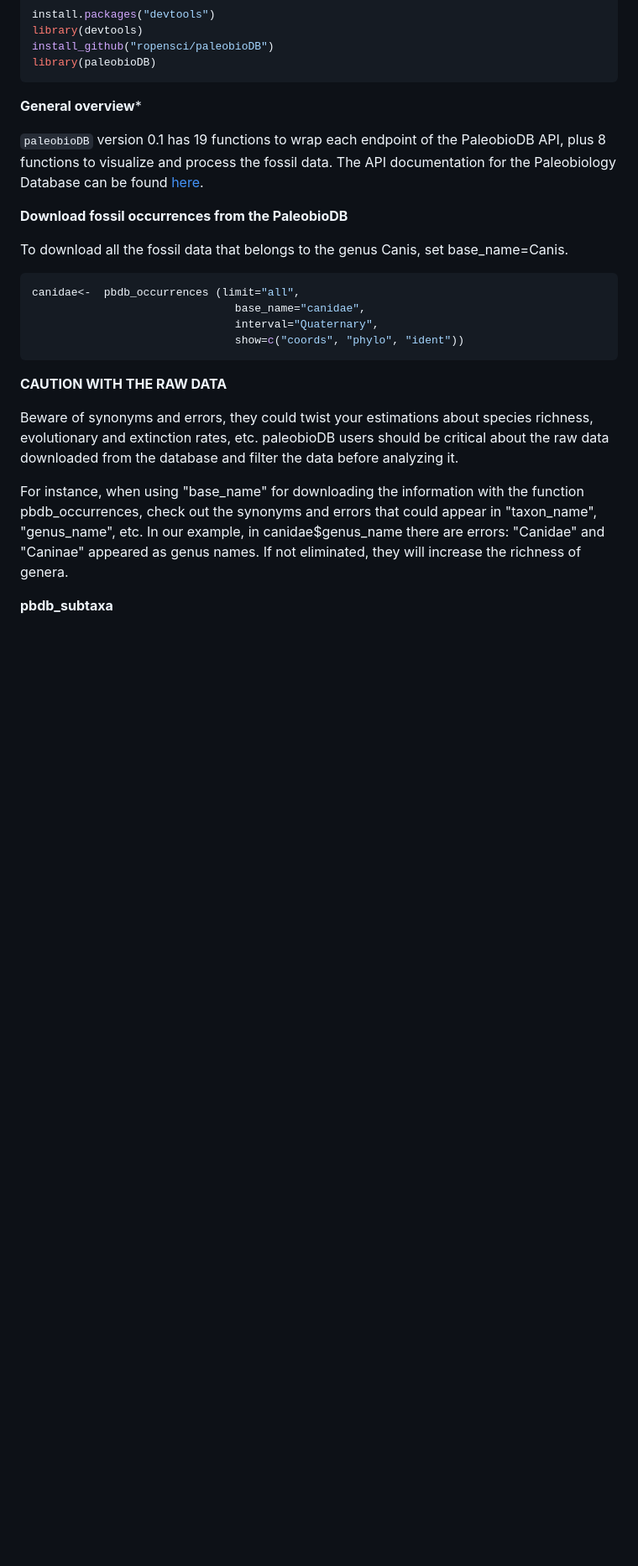
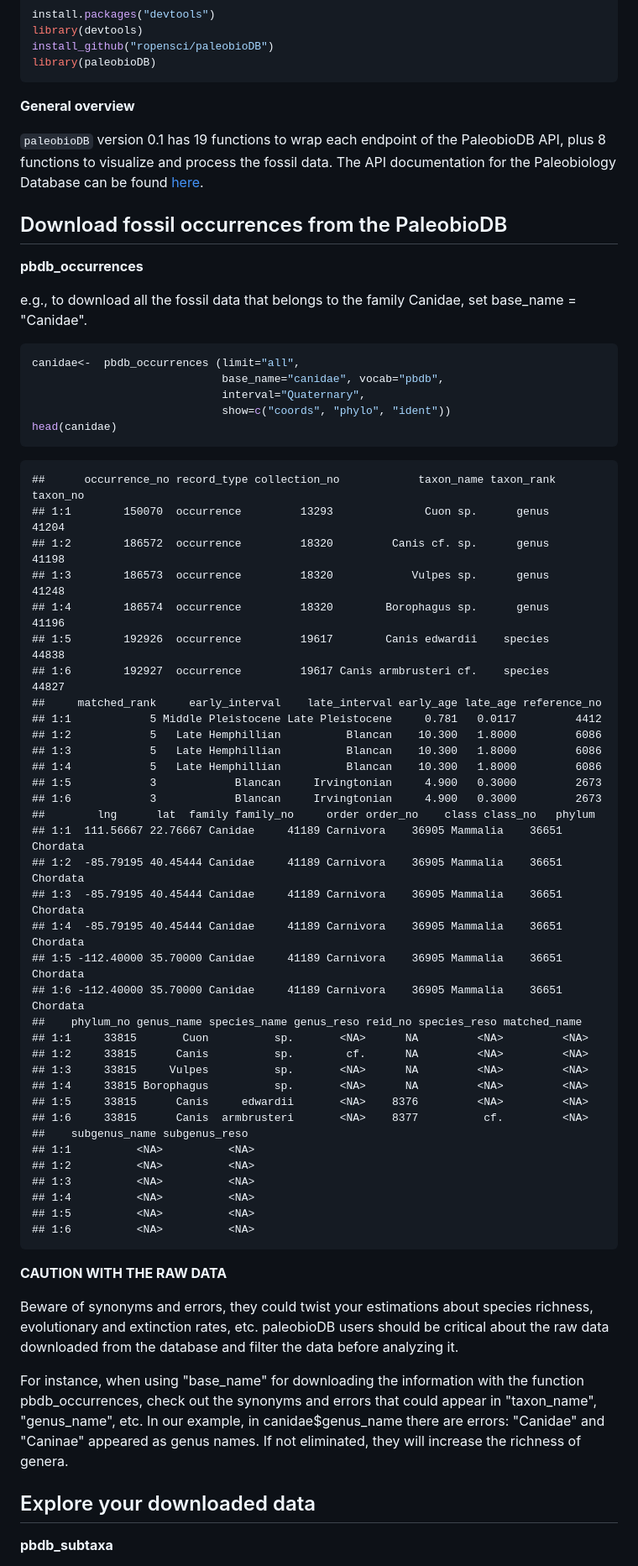
Before and after one commit to ropensci/paleobioDB, a Markdown page: README.md, the part around the change printed below. Shown: that part at 84% size. Drawn GitHub-style; blank space fills up the shorter version.

````diff
--- a/README.md
+++ b/README.md
@@ -30,19 +30,60 @@ install_github("ropensci/paleobioDB")
 library(paleobioDB)
 ```
 
-**General overview***
+**General overview**
 
 `paleobioDB` version 0.1 has 19 functions to wrap each endpoint of the PaleobioDB API, plus 8 functions to visualize and process the fossil data. The API documentation for the Paleobiology Database can be found [here](http://paleobiodb.org/data1.1/).
 
-**Download fossil occurrences from the PaleobioDB**
+## Download fossil occurrences from the PaleobioDB
 
-To download all the fossil data that belongs to the genus Canis, set base_name=Canis.
+**pbdb_occurrences**
+
+e.g., to download all the fossil data that belongs to the family Canidae, set base_name = "Canidae".
 
 ```coffee
 canidae<-  pbdb_occurrences (limit="all",
-                               base_name="canidae",
-                               interval="Quaternary",
-                               show=c("coords", "phylo", "ident"))
+                             base_name="canidae", vocab="pbdb",
+                             interval="Quaternary",
+                             show=c("coords", "phylo", "ident"))
+head(canidae)
+```
+
+```
+##      occurrence_no record_type collection_no            taxon_name taxon_rank taxon_no
+## 1:1        150070  occurrence         13293              Cuon sp.      genus    41204
+## 1:2        186572  occurrence         18320         Canis cf. sp.      genus    41198
+## 1:3        186573  occurrence         18320            Vulpes sp.      genus    41248
+## 1:4        186574  occurrence         18320        Borophagus sp.      genus    41196
+## 1:5        192926  occurrence         19617        Canis edwardii    species    44838
+## 1:6        192927  occurrence         19617 Canis armbrusteri cf.    species    44827
+##     matched_rank     early_interval    late_interval early_age late_age reference_no
+## 1:1            5 Middle Pleistocene Late Pleistocene     0.781   0.0117         4412
+## 1:2            5   Late Hemphillian          Blancan    10.300   1.8000         6086
+## 1:3            5   Late Hemphillian          Blancan    10.300   1.8000         6086
+## 1:4            5   Late Hemphillian          Blancan    10.300   1.8000         6086
+## 1:5            3            Blancan     Irvingtonian     4.900   0.3000         2673
+## 1:6            3            Blancan     Irvingtonian     4.900   0.3000         2673
+##        lng      lat  family family_no     order order_no    class class_no   phylum
+## 1:1  111.56667 22.76667 Canidae     41189 Carnivora    36905 Mammalia    36651 Chordata
+## 1:2  -85.79195 40.45444 Canidae     41189 Carnivora    36905 Mammalia    36651 Chordata
+## 1:3  -85.79195 40.45444 Canidae     41189 Carnivora    36905 Mammalia    36651 Chordata
+## 1:4  -85.79195 40.45444 Canidae     41189 Carnivora    36905 Mammalia    36651 Chordata
+## 1:5 -112.40000 35.70000 Canidae     41189 Carnivora    36905 Mammalia    36651 Chordata
+## 1:6 -112.40000 35.70000 Canidae     41189 Carnivora    36905 Mammalia    36651 Chordata
+##    phylum_no genus_name species_name genus_reso reid_no species_reso matched_name
+## 1:1     33815       Cuon          sp.       <NA>      NA         <NA>         <NA>
+## 1:2     33815      Canis          sp.        cf.      NA         <NA>         <NA>
+## 1:3     33815     Vulpes          sp.       <NA>      NA         <NA>         <NA>
+## 1:4     33815 Borophagus          sp.       <NA>      NA         <NA>         <NA>
+## 1:5     33815      Canis     edwardii       <NA>    8376         <NA>         <NA>
+## 1:6     33815      Canis  armbrusteri       <NA>    8377          cf.         <NA>
+##    subgenus_name subgenus_reso
+## 1:1          <NA>          <NA>
+## 1:2          <NA>          <NA>
+## 1:3          <NA>          <NA>
+## 1:4          <NA>          <NA>
+## 1:5          <NA>          <NA>
+## 1:6          <NA>          <NA>
 ```
 
 **CAUTION WITH THE RAW DATA**
@@ -51,6 +92,7 @@ Beware of synonyms and errors, they could twist your estimations about species r
 
 For instance, when using "base_name" for downloading the information with the function pbdb_occurrences, check out the synonyms and errors that could appear in "taxon_name", "genus_name", etc. In our example, in canidae$genus_name there are errors: "Canidae" and "Caninae" appeared as genus names. If not eliminated, they will increase the richness of genera.
 
+## Explore your downloaded data
 
 **pbdb_subtaxa**
 
````
Also changed, not shown: other parts of README.md (+57 -5 lines), figure/pbdb_map.png (added), figure/pbdb_map_occur.png (added), figure/pbdb_map_richness.png (added), figure/pbdb_subtaxa.png (added), figure/pbdb_temporal_resolution.png (added), 1 other file.
